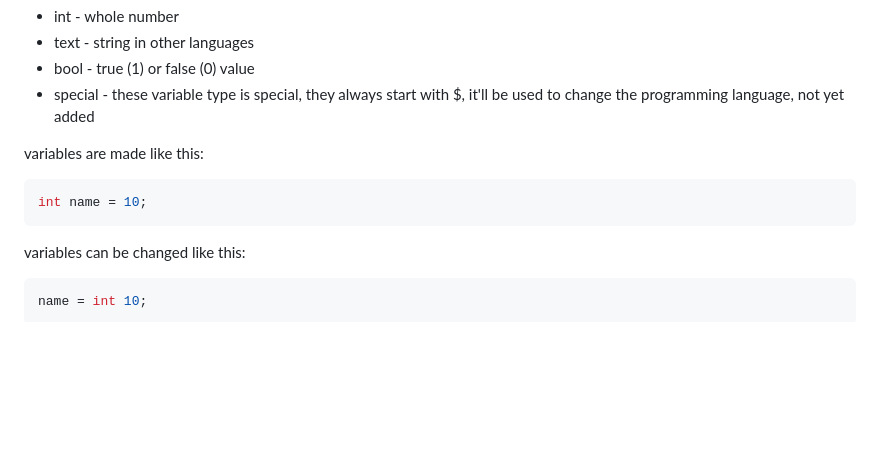
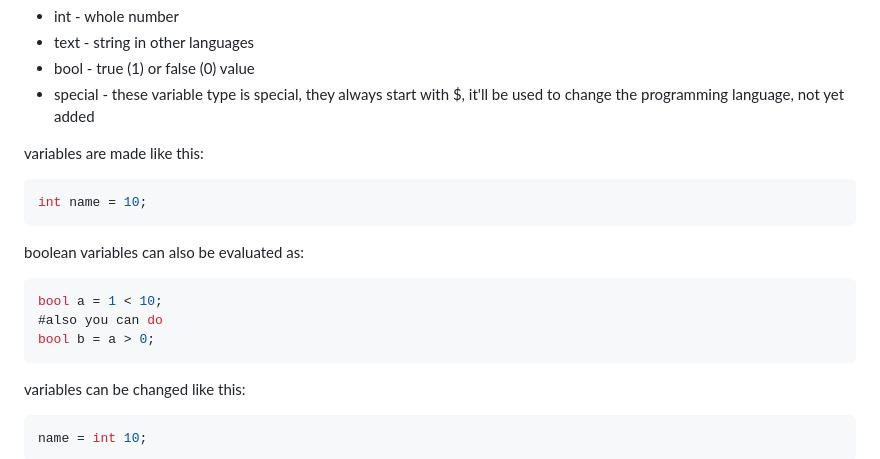
Before and after one commit to Treechcer/JCython, a Markdown page: README.md, the part around the change. Rendered like a GitHub page; blank space fills up the shorter version.

````diff
--- a/README.md
+++ b/README.md
@@ -29,6 +29,13 @@ you can make variables:
 variables are made like this:
 ```cpp
 int name = 10;
+```
+
+boolean variables can also be evaluated as:
+```cpp
+bool a = 1 < 10;
+#also you can do
+bool b = a > 0;
 ```
 
 variables can be changed like this:
````
